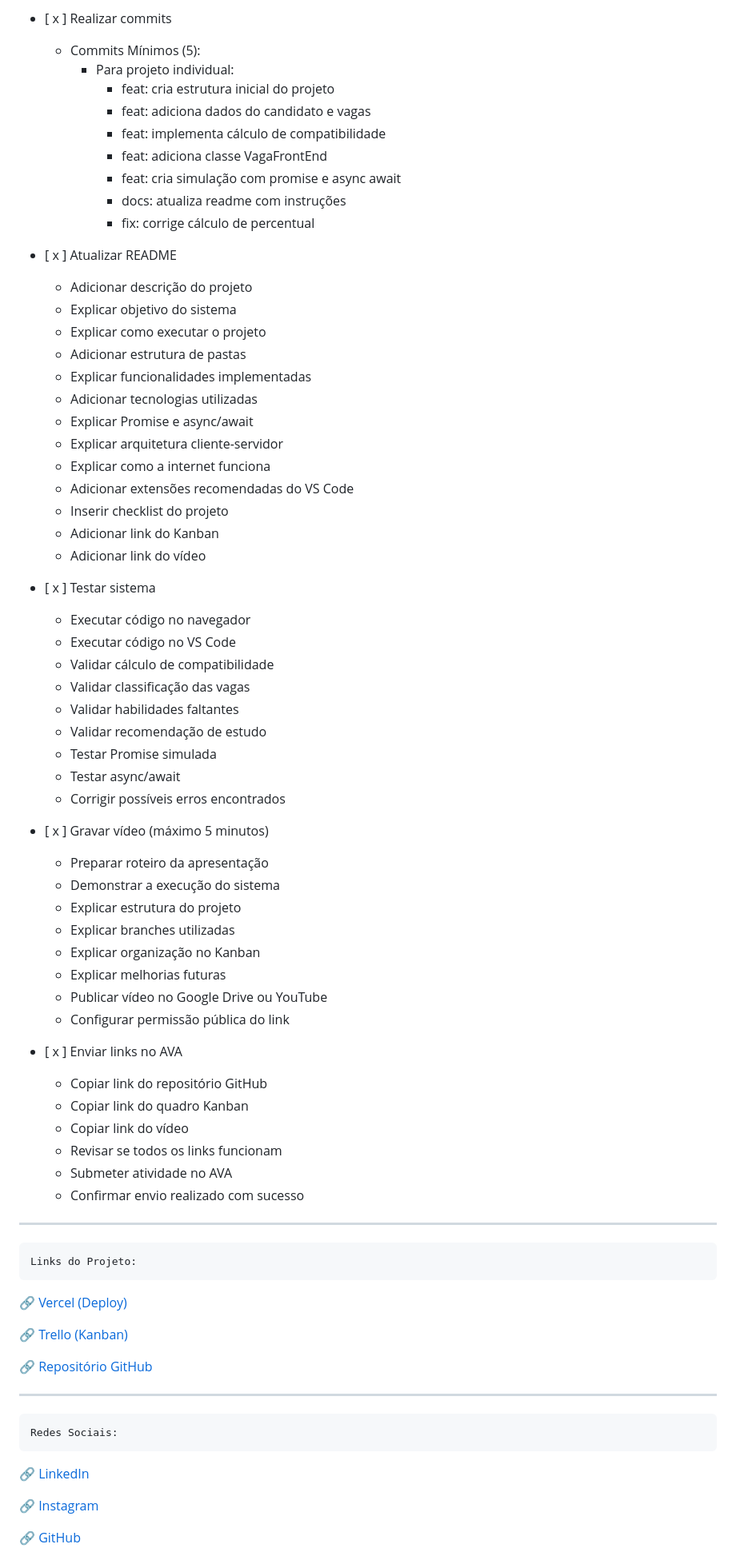
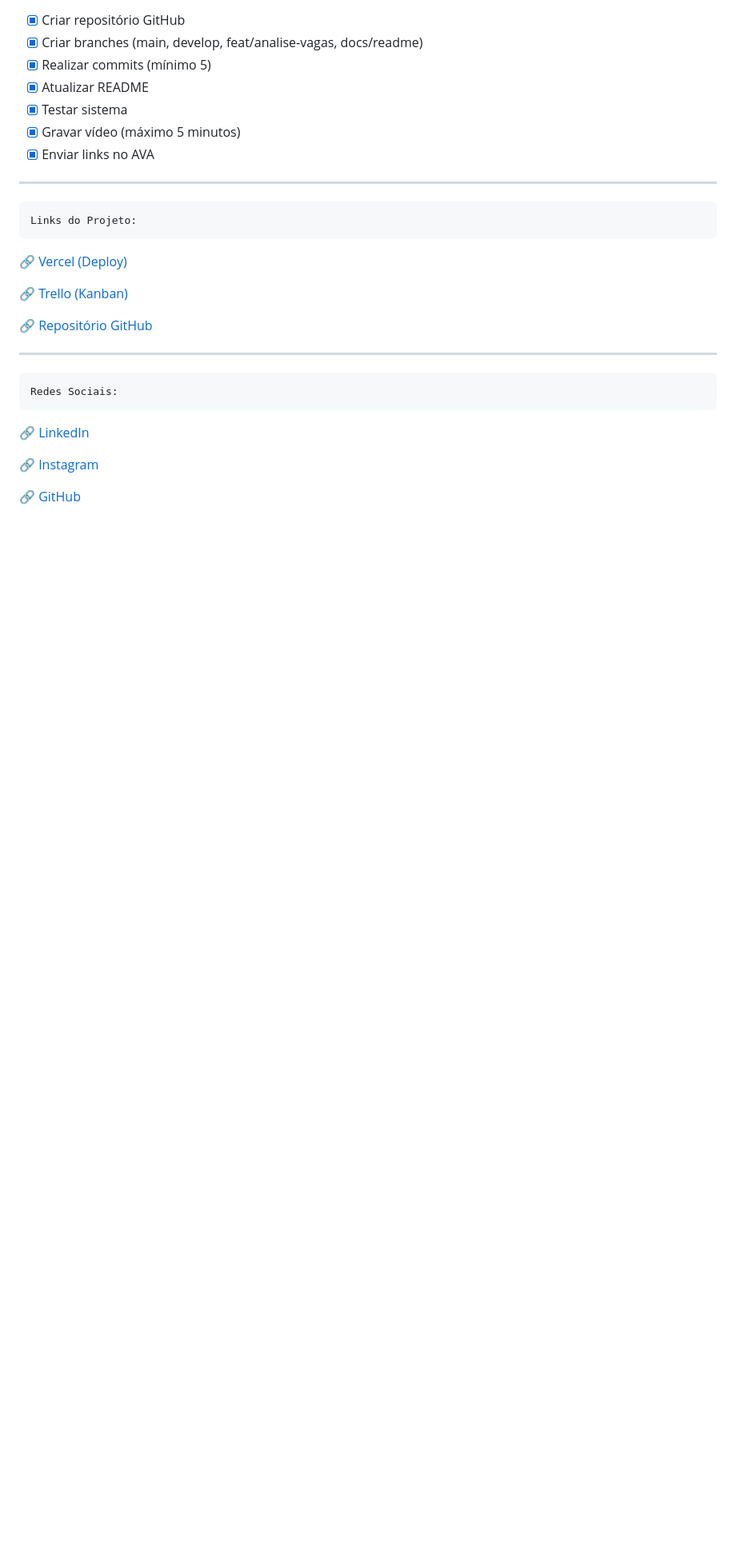
Before and after one commit to marcelfcampos/SKILLMATCH-JS, a Markdown page: README.md, the part around one of its changes. Shown at 80% size. Rendered like a GitHub page; blank space fills up the shorter version.

```diff
--- a/README.md
+++ b/README.md
@@ -183,57 +124,10 @@ No projeto, a função com Promise simula uma busca de dados em um servidor.
-- [ x ] Realizar commits
-  - Commits Mínimos (5):
-    - Para projeto individual:
-      - feat: cria estrutura inicial do projeto
-      - feat: adiciona dados do candidato e vagas
-      - feat: implementa cálculo de compatibilidade
-      - feat: adiciona classe VagaFrontEnd
-      - feat: cria simulação com promise e async await
-      - docs: atualiza readme com instruções
-      - fix: corrige cálculo de percentual
-
-- [ x ] Atualizar README
-  - Adicionar descrição do projeto
-  - Explicar objetivo do sistema
-  - Explicar como executar o projeto
-  - Adicionar estrutura de pastas
-  - Explicar funcionalidades implementadas
-  - Adicionar tecnologias utilizadas
-  - Explicar Promise e async/await
-  - Explicar arquitetura cliente-servidor
-  - Explicar como a internet funciona
-  - Adicionar extensões recomendadas do VS Code
-  - Inserir checklist do projeto
-  - Adicionar link do Kanban
-  - Adicionar link do vídeo
-
-- [ x ] Testar sistema
-  - Executar código no navegador
-  - Executar código no VS Code
-  - Validar cálculo de compatibilidade
-  - Validar classificação das vagas
-  - Validar habilidades faltantes
-  - Validar recomendação de estudo
-  - Testar Promise simulada
-  - Testar async/await
-  - Corrigir possíveis erros encontrados
-
-- [ x ] Gravar vídeo (máximo 5 minutos)
-  - Preparar roteiro da apresentação
-  - Demonstrar a execução do sistema
-  - Explicar estrutura do projeto
-  - Explicar branches utilizadas
-  - Explicar organização no Kanban
-  - Explicar melhorias futuras
-  - Publicar vídeo no Google Drive ou YouTube
-  - Configurar permissão pública do link
-
-- [ x ] Enviar links no AVA
-  - Copiar link do repositório GitHub
-  - Copiar link do quadro Kanban
-  - Copiar link do vídeo
-  - Revisar se todos os links funcionam
-  - Submeter atividade no AVA
-  - Confirmar envio realizado com sucesso
+- [x] Criar repositório GitHub
+- [x] Criar branches (main, develop, feat/analise-vagas, docs/readme)
+- [x] Realizar commits (mínimo 5)
+- [x] Atualizar README
+- [x] Testar sistema
+- [x] Gravar vídeo (máximo 5 minutos)
+- [x] Enviar links no AVA
 
 ---
 
```
Also changed, not shown: other parts of README.md (+24 -85 lines).
